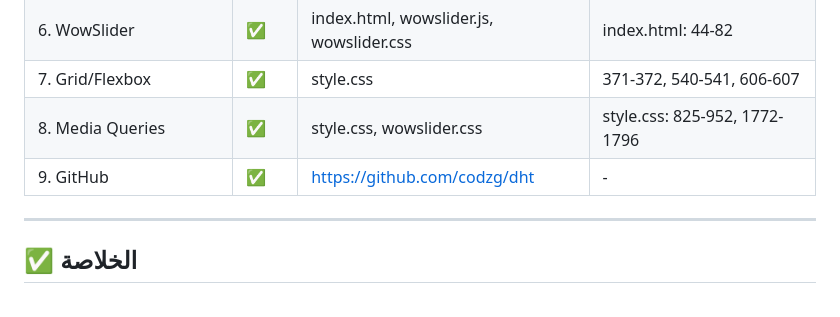
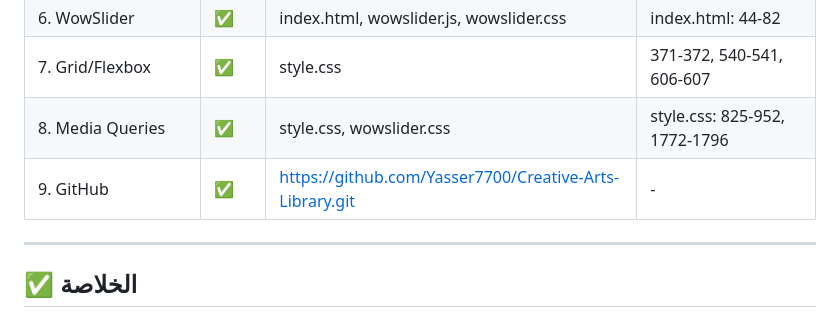
Before and after one commit to Yasser7700/Creative-Arts-Library, a Markdown page: README.md, the part around the change. Rendered like a GitHub page.

```diff
--- a/README.md
+++ b/README.md
@@ -703,7 +703,7 @@ if (registrationForm) {
 | 6. WowSlider | ✅ | index.html, wowslider.js, wowslider.css | index.html: 44-82 |
 | 7. Grid/Flexbox | ✅ | style.css | 371-372, 540-541, 606-607 |
 | 8. Media Queries | ✅ | style.css, wowslider.css | style.css: 825-952, 1772-1796 |
-| 9. GitHub | ✅ | https://github.com/codzg/dht | - |
+| 9. GitHub | ✅ |https://github.com/Yasser7700/Creative-Arts-Library.git | - |
 
 ---
 
```
